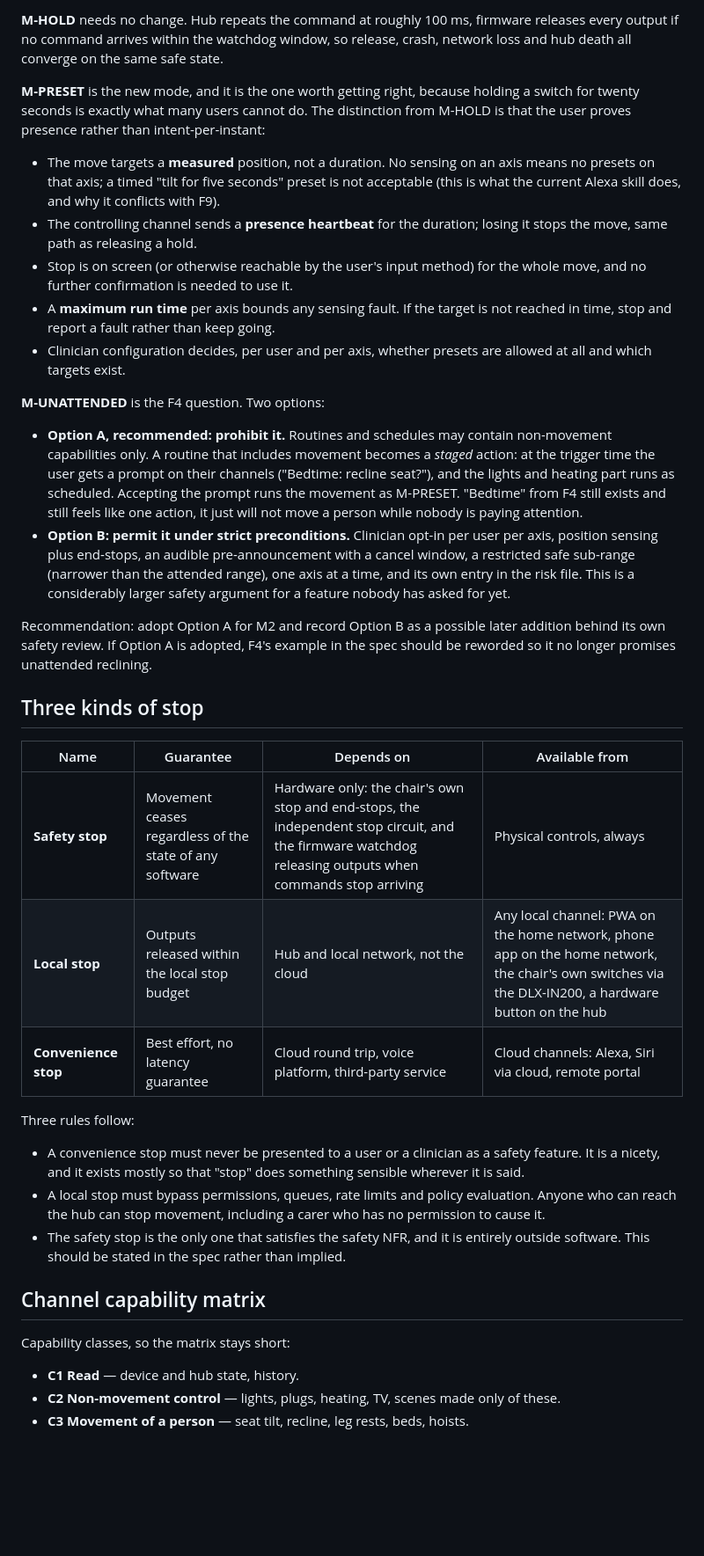
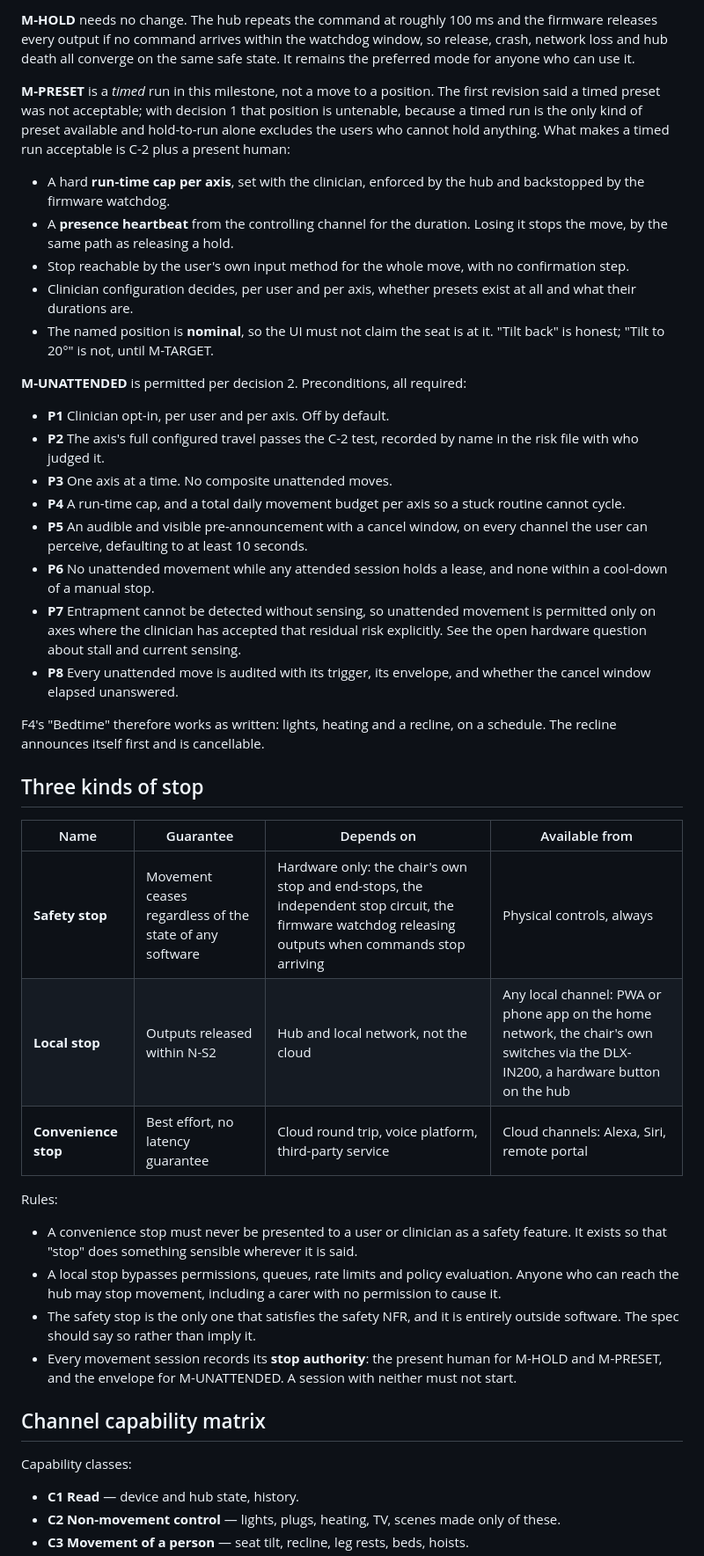
Before and after one commit to DarwinInnovation/wheelberry, a Markdown page: docs/movement-semantics.md, the part around one of its changes. Shown at 88% size. GitHub-like rendering; blank space fills up the shorter version.

```diff
--- a/docs/movement-semantics.md
+++ b/docs/movement-semantics.md
@@ -20,38 +48,45 @@ This single rule resolves the F10 contradiction, the AI and voice question, and
 
-**M-HOLD** needs no change. Hub repeats the command at roughly 100 ms, firmware releases every output if no command arrives within the watchdog window, so release, crash, network loss and hub death all converge on the same safe state.
+**M-HOLD** needs no change. The hub repeats the command at roughly 100 ms and the firmware releases every output if no command arrives within the watchdog window, so release, crash, network loss and hub death all converge on the same safe state. It remains the preferred mode for anyone who can use it.
 
-**M-PRESET** is the new mode, and it is the one worth getting right, because holding a switch for twenty seconds is exactly what many users cannot do. The distinction from M-HOLD is that the user proves presence rather than intent-per-instant:
+**M-PRESET** is a *timed* run in this milestone, not a move to a position. The first revision said a timed preset was not acceptable; with decision 1 that position is untenable, because a timed run is the only kind of preset available and hold-to-run alone excludes the users who cannot hold anything. What makes a timed run acceptable is C-2 plus a present human:
 
-- The move targets a **measured** position, not a duration. No sensing on an axis means no presets on that axis; a timed "tilt for five seconds" preset is not acceptable (this is what the current Alexa skill does, and why it conflicts with F9).
-- The controlling channel sends a **presence heartbeat** for the duration; losing it stops the move, same path as releasing a hold.
-- Stop is on screen (or otherwise reachable by the user's input method) for the whole move, and no further confirmation is needed to use it.
-- A **maximum run time** per axis bounds any sensing fault. If the target is not reached in time, stop and report a fault rather than keep going.
-- Clinician configuration decides, per user and per axis, whether presets are allowed at all and which targets exist.
+- A hard **run-time cap per axis**, set with the clinician, enforced by the hub and backstopped by the firmware watchdog.
+- A **presence heartbeat** from the controlling channel for the duration. Losing it stops the move, by the same path as releasing a hold.
+- Stop reachable by the user's own input method for the whole move, with no confirmation step.
+- Clinician configuration decides, per user and per axis, whether presets exist at all and what their durations are.
+- The named position is **nominal**, so the UI must not claim the seat is at it. "Tilt back" is honest; "Tilt to 20°" is not, until M-TARGET.
 
-**M-UNATTENDED** is the F4 question. Two options:
+**M-UNATTENDED** is permitted per decision 2. Preconditions, all required:
 
-- **Option A, recommended: prohibit it.** Routines and schedules may contain non-movement capabilities only. A routine that includes movement becomes a *staged* action: at the trigger time the user gets a prompt on their channels ("Bedtime: recline seat?"), and the lights and heating part runs as scheduled. Accepting the prompt runs the movement as M-PRESET. "Bedtime" from F4 still exists and still feels like one action, it just will not move a person while nobody is paying attention.
-- **Option B: permit it under strict preconditions.** Clinician opt-in per user per axis, position sensing plus end-stops, an audible pre-announcement with a cancel window, a restricted safe sub-range (narrower than the attended range), one axis at a time, and its own entry in the risk file. This is a considerably larger safety argument for a feature nobody has asked for yet.
+- **P1** Clinician opt-in, per user and per axis. Off by default.
+- **P2** The axis's full configured travel passes the C-2 test, recorded by name in the risk file with who judged it.
+- **P3** One axis at a time. No composite unattended moves.
+- **P4** A run-time cap, and a total daily movement budget per axis so a stuck routine cannot cycle.
+- **P5** An audible and visible pre-announcement with a cancel window, on every channel the user can perceive, defaulting to at least 10 seconds.
+- **P6** No unattended movement while any attended session holds a lease, and none within a cool-down of a manual stop.
+- **P7** Entrapment cannot be detected without sensing, so unattended movement is permitted only on axes where the clinician has accepted that residual risk explicitly. See the open hardware question about stall and current sensing.
+- **P8** Every unattended move is audited with its trigger, its envelope, and whether the cancel window elapsed unanswered.
 
-Recommendation: adopt Option A for M2 and record Option B as a possible later addition behind its own safety review. If Option A is adopted, F4's example in the spec should be reworded so it no longer promises unattended reclining.
+F4's "Bedtime" therefore works as written: lights, heating and a recline, on a schedule. The recline announces itself first and is cancellable.
 
 ## Three kinds of stop
 
 | Name | Guarantee | Depends on | Available from |
 | --- | --- | --- | --- |
-| **Safety stop** | Movement ceases regardless of the state of any software | Hardware only: the chair's own stop and end-stops, the independent stop circuit, and the firmware watchdog releasing outputs when commands stop arriving | Physical controls, always |
-| **Local stop** | Outputs released within the local stop budget | Hub and local network, not the cloud | Any local channel: PWA on the home network, phone app on the home network, the chair's own switches via the DLX-IN200, a hardware button on the hub |
-| **Convenience stop** | Best effort, no latency guarantee | Cloud round trip, voice platform, third-party service | Cloud channels: Alexa, Siri via cloud, remote portal |
+| **Safety stop** | Movement ceases regardless of the state of any software | Hardware only: the chair's own stop and end-stops, the independent stop circuit, the firmware watchdog releasing outputs when commands stop arriving | Physical controls, always |
+| **Local stop** | Outputs released within N-S2 | Hub and local network, not the cloud | Any local channel: PWA or phone app on the home network, the chair's own switches via the DLX-IN200, a hardware button on the hub |
+| **Convenience stop** | Best effort, no latency guarantee | Cloud round trip, voice platform, third-party service | Cloud channels: Alexa, Siri, remote portal |
 
-Three rules follow:
+Rules:
 
-- A convenience stop must never be presented to a user or a clinician as a safety feature. It is a nicety, and it exists mostly so that "stop" does something sensible wherever it is said.
-- A local stop must bypass permissions, queues, rate limits and policy evaluation. Anyone who can reach the hub can stop movement, including a carer who has no permission to cause it.
-- The safety stop is the only one that satisfies the safety NFR, and it is entirely outside software. This should be stated in the spec rather than implied.
+- A convenience stop must never be presented to a user or clinician as a safety feature. It exists so that "stop" does something sensible wherever it is said.
+- A local stop bypasses permissions, queues, rate limits and policy evaluation. Anyone who can reach the hub may stop movement, including a carer with no permission to cause it.
+- The safety stop is the only one that satisfies the safety NFR, and it is entirely outside software. The spec should say so rather than imply it.
+- Every movement session records its **stop authority**: the present human for M-HOLD and M-PRESET, and the envelope for M-UNATTENDED. A session with neither must not start.
 
 ## Channel capability matrix
 
-Capability classes, so the matrix stays short:
+Capability classes:
 
 - **C1 Read** — device and hub state, history.
 - **C2 Non-movement control** — lights, plugs, heating, TV, scenes made only of these.
```
Also changed, not shown: other parts of docs/movement-semantics.md (+112 -58 lines), docs/spec-review.md (+3 -3 lines).
